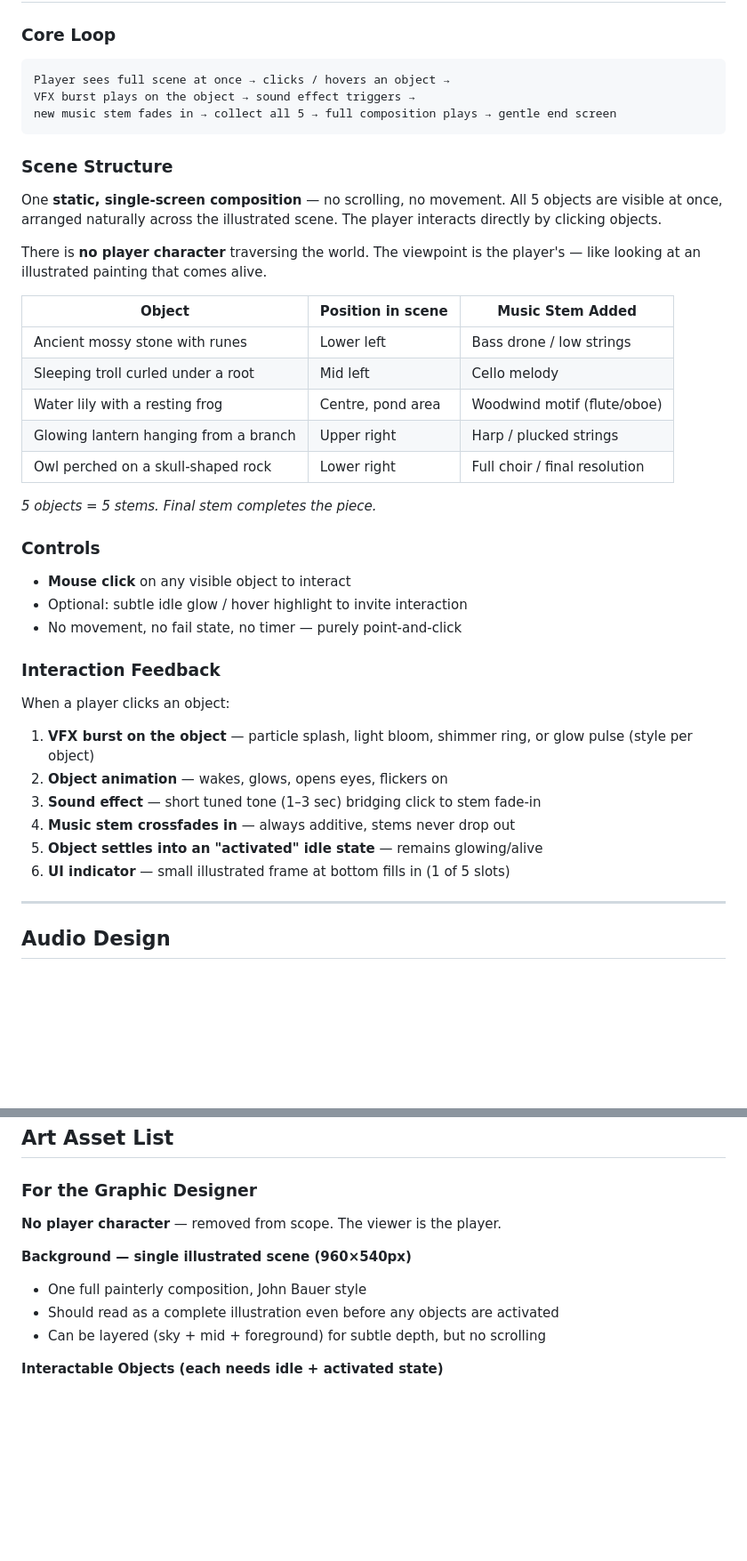
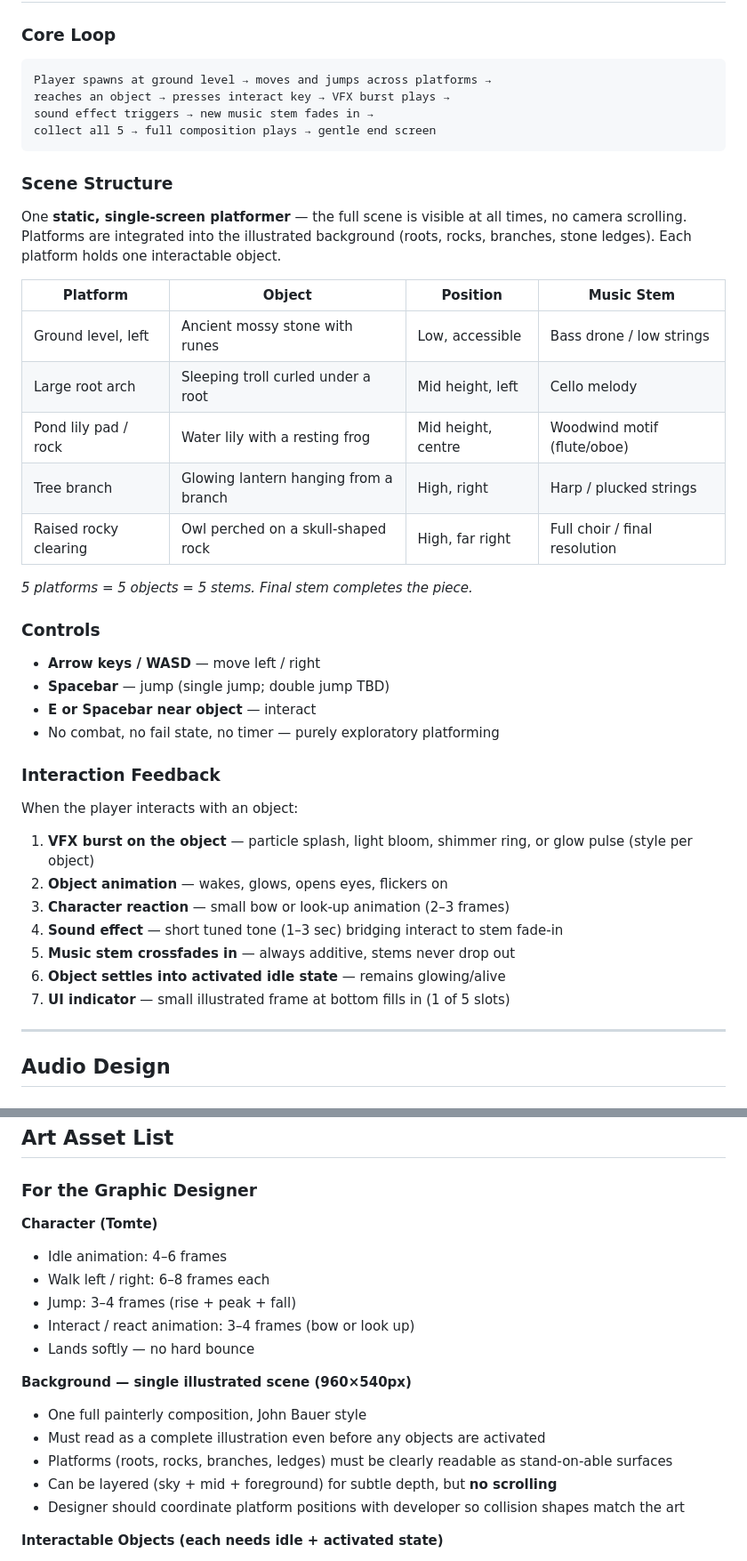
Before and after one commit to kriskim8937/fygge, a Markdown page: plan.md, 2 parts joined by grey strips. Shown at 89% size. Rendered like a GitHub page; blank space fills up the shorter version.

Commit message:
Firm up design: single-screen platformer with jump mechanics
- Character jumps between platforms integrated into the illustrated scene
- Fixed camera — full scene always visible, no scrolling
- Interact by reaching platform and pressing E near object
- VFX + SFX on interaction, then stem fades in
- Restore Tomte character with jump animation requirement
- Background must have readable platforms; designer to coordinate positions with dev

Co-Authored-By: Claude Sonnet 4.6 <noreply@anthropic.com>

````diff
--- a/plan.md
+++ b/plan.md
@@ -42,39 +42,40 @@ All assets must honour this aesthetic. No sharp vector edges, no bright palette,
 
 ### Core Loop
 ```
-Player sees full scene at once → clicks / hovers an object →
-VFX burst plays on the object → sound effect triggers →
-new music stem fades in → collect all 5 → full composition plays → gentle end screen
+Player spawns at ground level → moves and jumps across platforms →
+reaches an object → presses interact key → VFX burst plays →
+sound effect triggers → new music stem fades in →
+collect all 5 → full composition plays → gentle end screen
 ```
 
 ### Scene Structure
-One **static, single-screen composition** — no scrolling, no movement. All 5 objects are visible at once, arranged naturally across the illustrated scene. The player interacts directly by clicking objects.
+One **static, single-screen platformer** — the full scene is visible at all times, no camera scrolling. Platforms are integrated into the illustrated background (roots, rocks, branches, stone ledges). Each platform holds one interactable object.
 
-There is **no player character** traversing the world. The viewpoint is the player's — like looking at an illustrated painting that comes alive.
+| Platform | Object | Position | Music Stem |
+|----------|--------|----------|------------|
+| Ground level, left | Ancient mossy stone with runes | Low, accessible | Bass drone / low strings |
+| Large root arch | Sleeping troll curled under a root | Mid height, left | Cello melody |
+| Pond lily pad / rock | Water lily with a resting frog | Mid height, centre | Woodwind motif (flute/oboe) |
+| Tree branch | Glowing lantern hanging from a branch | High, right | Harp / plucked strings |
+| Raised rocky clearing | Owl perched on a skull-shaped rock | High, far right | Full choir / final resolution |
 
-| Object | Position in scene | Music Stem Added |
-|--------|------------------|-----------------|
-| Ancient mossy stone with runes | Lower left | Bass drone / low strings |
-| Sleeping troll curled under a root | Mid left | Cello melody |
-| Water lily with a resting frog | Centre, pond area | Woodwind motif (flute/oboe) |
-| Glowing lantern hanging from a branch | Upper right | Harp / plucked strings |
-| Owl perched on a skull-shaped rock | Lower right | Full choir / final resolution |
-
-*5 objects = 5 stems. Final stem completes the piece.*
+*5 platforms = 5 objects = 5 stems. Final stem completes the piece.*
 
 ### Controls
-- **Mouse click** on any visible object to interact
-- Optional: subtle idle glow / hover highlight to invite interaction
-- No movement, no fail state, no timer — purely point-and-click
+- **Arrow keys / WASD** — move left / right
+- **Spacebar** — jump (single jump; double jump TBD)
+- **E or Spacebar near object** — interact
+- No combat, no fail state, no timer — purely exploratory platforming
 
 ### Interaction Feedback
-When a player clicks an object:
+When the player interacts with an object:
 1. **VFX burst on the object** — particle splash, light bloom, shimmer ring, or glow pulse (style per object)
 2. **Object animation** — wakes, glows, opens eyes, flickers on
-3. **Sound effect** — short tuned tone (1–3 sec) bridging click to stem fade-in
-4. **Music stem crossfades in** — always additive, stems never drop out
-5. **Object settles into an "activated" idle state** — remains glowing/alive
-6. **UI indicator** — small illustrated frame at bottom fills in (1 of 5 slots)
+3. **Character reaction** — small bow or look-up animation (2–3 frames)
+4. **Sound effect** — short tuned tone (1–3 sec) bridging interact to stem fade-in
+5. **Music stem crossfades in** — always additive, stems never drop out
+6. **Object settles into activated idle state** — remains glowing/alive
+7. **UI indicator** — small illustrated frame at bottom fills in (1 of 5 slots)
 
 ---
 
@@ -272,12 +273,19 @@ Or link directly to `/game/index.html` as a full-page experience.
 
 ### For the Graphic Designer
 
-**No player character** — removed from scope. The viewer is the player.
+**Character (Tomte)**
+- Idle animation: 4–6 frames
+- Walk left / right: 6–8 frames each
+- Jump: 3–4 frames (rise + peak + fall)
+- Interact / react animation: 3–4 frames (bow or look up)
+- Lands softly — no hard bounce
 
 **Background — single illustrated scene (960×540px)**
 - One full painterly composition, John Bauer style
-- Should read as a complete illustration even before any objects are activated
-- Can be layered (sky + mid + foreground) for subtle depth, but no scrolling
+- Must read as a complete illustration even before any objects are activated
+- Platforms (roots, rocks, branches, ledges) must be clearly readable as stand-on-able surfaces
+- Can be layered (sky + mid + foreground) for subtle depth, but **no scrolling**
+- Designer should coordinate platform positions with developer so collision shapes match the art
 
 **Interactable Objects (each needs idle + activated state)**
 - Runed stone (idle: dark; activated: softly glowing)
````
Also changed, not shown: other parts of plan.md (+6 -5 lines), CLAUDE.md (+6 -5 lines).
